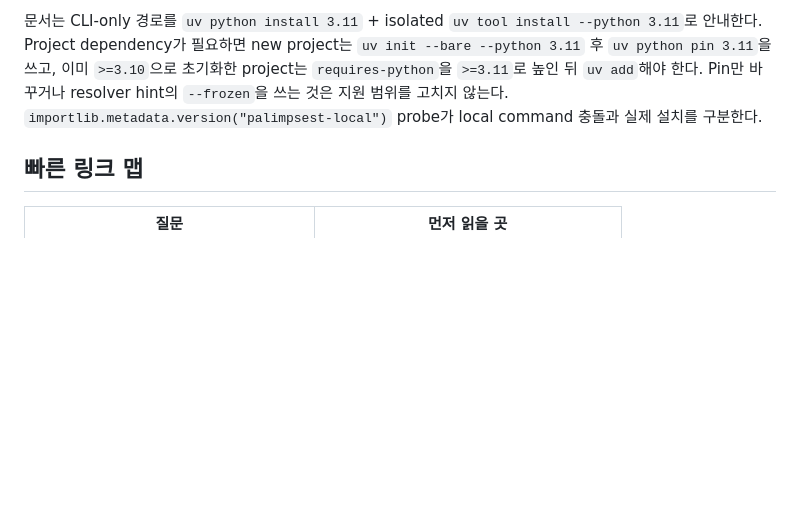
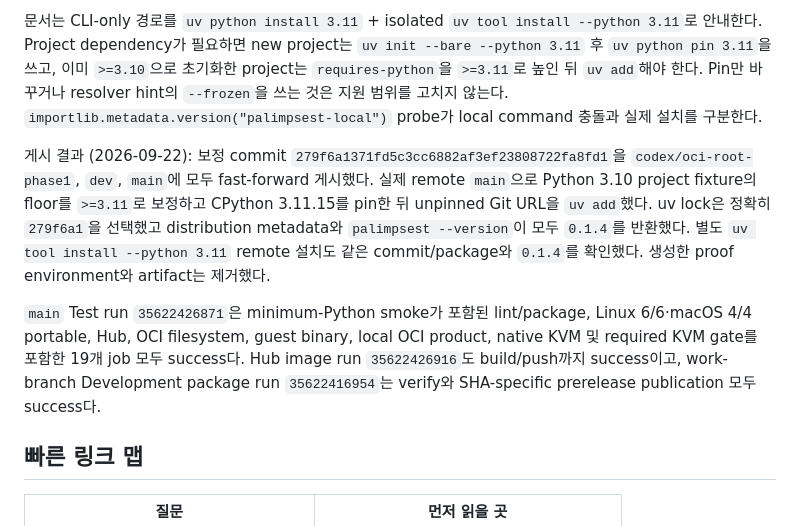
Before and after one commit to openstack-afterglow/palimpsest, a Markdown page: docs/development-handoff.md, the part around the change. GitHub-like rendering; blank space fills up the shorter version.

Commit message:
docs: record Python 3.11 publication proof
Capture the three-branch publication, real main uv add and uv tool installs, all-green Test/KVM jobs, Hub image build, and SHA prerelease evidence.

Confidence: high

Scope-risk: docs-only

```diff
--- a/docs/development-handoff.md
+++ b/docs/development-handoff.md
@@ -1320,6 +1320,23 @@ new project는 `uv init --bare --python 3.11` 후 `uv python pin 3.11`을 쓰고
 `importlib.metadata.version("palimpsest-local")` probe가 local command
 충돌과 실제 설치를 구분한다.
 
+게시 결과 (2026-09-22): 보정 commit
+`279f6a1371fd5c3cc6882af3ef23808722fa8fd1`을
+`codex/oci-root-phase1`, `dev`, `main`에 모두 fast-forward 게시했다. 실제
+remote `main`으로 Python 3.10 project fixture의 floor를 `>=3.11`로 보정하고
+CPython 3.11.15를 pin한 뒤 unpinned Git URL을 `uv add`했다. uv lock은 정확히
+`279f6a1`을 선택했고 distribution metadata와 `palimpsest --version`이 모두
+`0.1.4`를 반환했다. 별도 `uv tool install --python 3.11` remote 설치도 같은
+commit/package와 `0.1.4`를 확인했다. 생성한 proof environment와 artifact는
+제거했다.
+
+`main` Test run `35622426871`은 minimum-Python smoke가 포함된 lint/package,
+Linux 6/6·macOS 4/4 portable, Hub, OCI filesystem, guest binary, local OCI
+product, native KVM 및 required KVM gate를 포함한 19개 job 모두 success다.
+Hub image run `35622426916`도 build/push까지 success이고, work-branch
+Development package run `35622416954`는 verify와 SHA-specific prerelease
+publication 모두 success다.
+
 ## 빠른 링크 맵
 
 | 질문 | 먼저 읽을 곳 |
```
